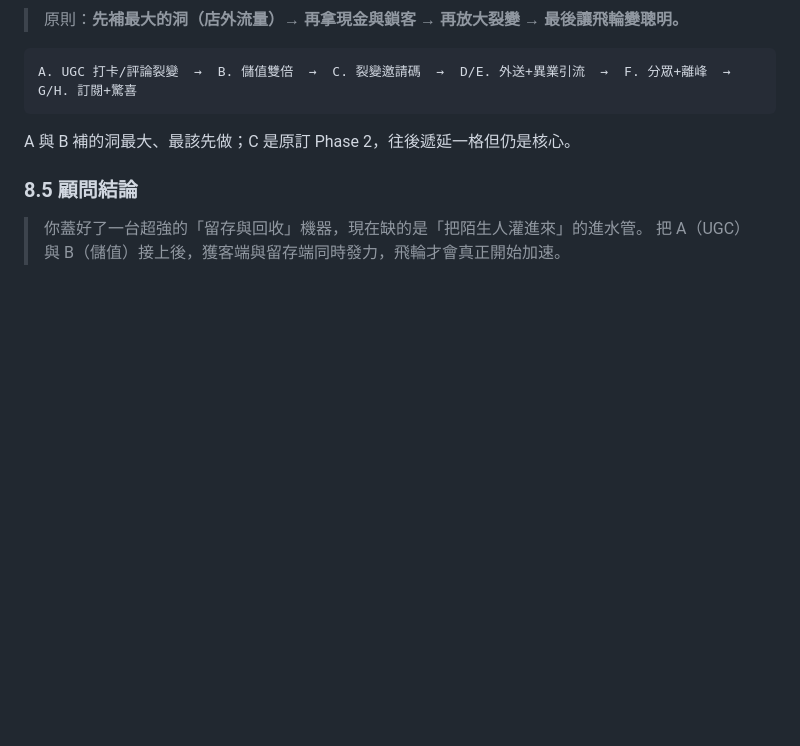
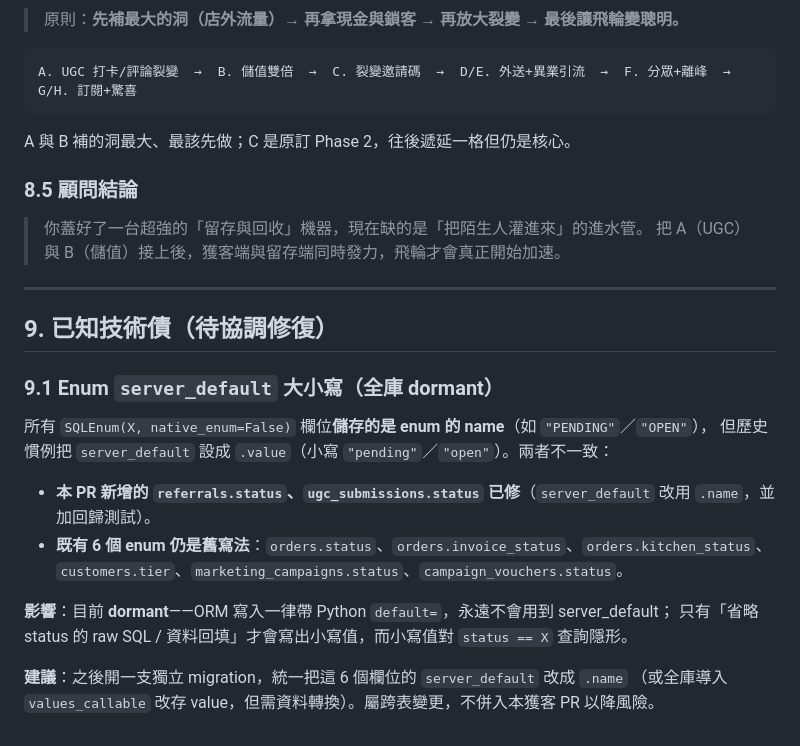
Before and after one commit to ivanshiuan/cliproxyapi-config, a Markdown page: docs/13_membership_growth_loop.md, the part around the change. Drawn GitHub-style; blank space fills up the shorter version.

Commit message:
docs: 記錄 enum server_default 全庫技術債 (副盤檢查 round 7 衍生)
docs/13 §9: 既有 6 個 enum (orders.status/invoice_status/kitchen_status,
customers.tier, campaign status/voucher status) 與本 PR 修正前同樣有
server_default 大小寫 dormant 不一致; 建議獨立 migration 統一處理,
不併入本獲客 PR 以降風險。本 PR 新增的 referral/ugc 兩個 enum 已修。

Co-Authored-By: Claude Opus 4.8 (1M context) <noreply@anthropic.com>
Claude-Session: https://claude.ai/code/session_01AB4vGzGCKG4pmC9JjKzTMi

```diff
--- a/docs/13_membership_growth_loop.md
+++ b/docs/13_membership_growth_loop.md
@@ -228,3 +228,22 @@ A 與 B 補的洞最大、最該先做；C 是原訂 Phase 2，往後遞延一
 
 > 你蓋好了一台超強的「留存與回收」機器，現在缺的是「把陌生人灌進來」的進水管。
 > 把 A（UGC）與 B（儲值）接上後，獲客端與留存端同時發力，飛輪才會真正開始加速。
+
+---
+
+## 9. 已知技術債（待協調修復）
+
+### 9.1 Enum `server_default` 大小寫（全庫 dormant）
+
+所有 `SQLEnum(X, native_enum=False)` 欄位**儲存的是 enum 的 name**（如 `"PENDING"`／`"OPEN"`），
+但歷史慣例把 `server_default` 設成 `.value`（小寫 `"pending"`／`"open"`）。兩者不一致：
+
+- **本 PR 新增的 `referrals.status`、`ugc_submissions.status` 已修**（`server_default` 改用 `.name`，並加回歸測試）。
+- **既有 6 個 enum 仍是舊寫法**：`orders.status`、`orders.invoice_status`、`orders.kitchen_status`、
+  `customers.tier`、`marketing_campaigns.status`、`campaign_vouchers.status`。
+
+**影響**：目前 **dormant**——ORM 寫入一律帶 Python `default=`，永遠不會用到 server_default；
+只有「省略 status 的 raw SQL / 資料回填」才會寫出小寫值，而小寫值對 `status == X` 查詢隱形。
+
+**建議**：之後開一支獨立 migration，統一把這 6 個欄位的 `server_default` 改成 `.name`
+（或全庫導入 `values_callable` 改存 value，但需資料轉換）。屬跨表變更，不併入本獲客 PR 以降風險。
```
